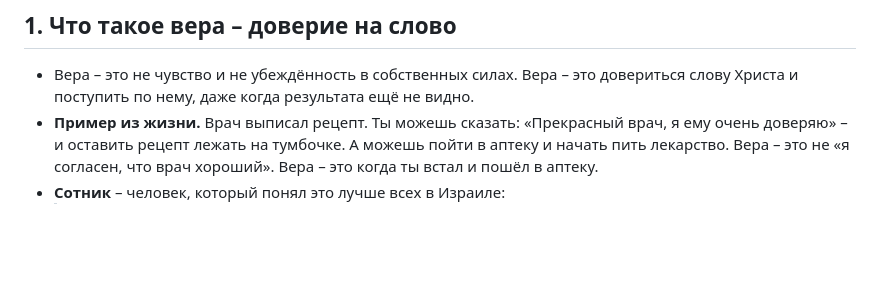
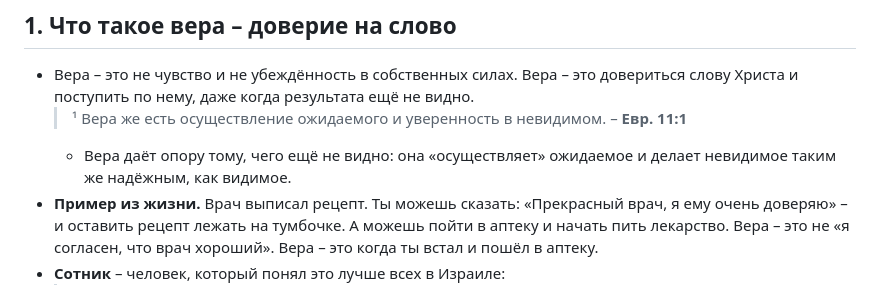
Before and after one commit to dik-garri/mol, a Markdown page: sermons/vera.md, the part around the change. Drawn GitHub-style; blank space fills up the shorter version.

Commit message:
Добавить Евр. 11:1 в конспект «Вера» (раздел «Что такое вера»)
Co-Authored-By: Claude Opus 4.8 (1M context) <noreply@anthropic.com>

```diff
--- a/sermons/vera.md
+++ b/sermons/vera.md
@@ -23,6 +23,8 @@ tags: ["Мф. 14", "Мф. 8", "Мк. 2", "Мк. 9", "вера", "доверие"
 ## 1. Что такое вера – доверие на слово
 
 - Вера – это не чувство и не убеждённость в собственных силах. Вера – это довериться слову Христа и поступить по нему, даже когда результата ещё не видно.
+  > ¹ Вера же есть осуществление ожидаемого и уверенность в невидимом. – **Евр. 11:1**
+  - Вера даёт опору тому, чего ещё не видно: она «осуществляет» ожидаемое и делает невидимое таким же надёжным, как видимое.
 - **Пример из жизни.** Врач выписал рецепт. Ты можешь сказать: «Прекрасный врач, я ему очень доверяю» – и оставить рецепт лежать на тумбочке. А можешь пойти в аптеку и начать пить лекарство. Вера – это не «я согласен, что врач хороший». Вера – это когда ты встал и пошёл в аптеку.
 - **Сотник** – человек, который понял это лучше всех в Израиле:
   > ⁵ Когда же вошел Иисус в Капернаум, к Нему подошел сотник и просил Его: ⁶ Господи! слуга мой лежит дома в расслаблении и жестоко страдает. ⁷ Иисус говорит ему: Я приду и исцелю его. ⁸ Сотник же, отвечая, сказал: Господи! я недостоин, чтобы Ты вошел под кров мой, но скажи только слово, и выздоровеет слуга мой; ⁹ ибо я и подвластный человек, но, имея у себя в подчинении воинов, говорю одному: «пойди», и идет; и другому: «приди», и приходит; и слуге моему: «сделай то», и делает. ¹⁰ Услышав сие, Иисус удивился и сказал идущим за Ним: истинно говорю вам, и в Израиле не нашел Я такой веры. ¹¹ Говорю же вам, что многие придут с востока и запада и возлягут с Авраамом, Исааком и Иаковом в Царстве Небесном; ¹² а сыны царства извержены будут во тьму внешнюю: там будет плач и скрежет зубов. ¹³ И сказал Иисус сотнику: иди, и, как ты веровал, да будет тебе. И выздоровел слуга его в тот час. – **Мф. 8:5–13**
```
